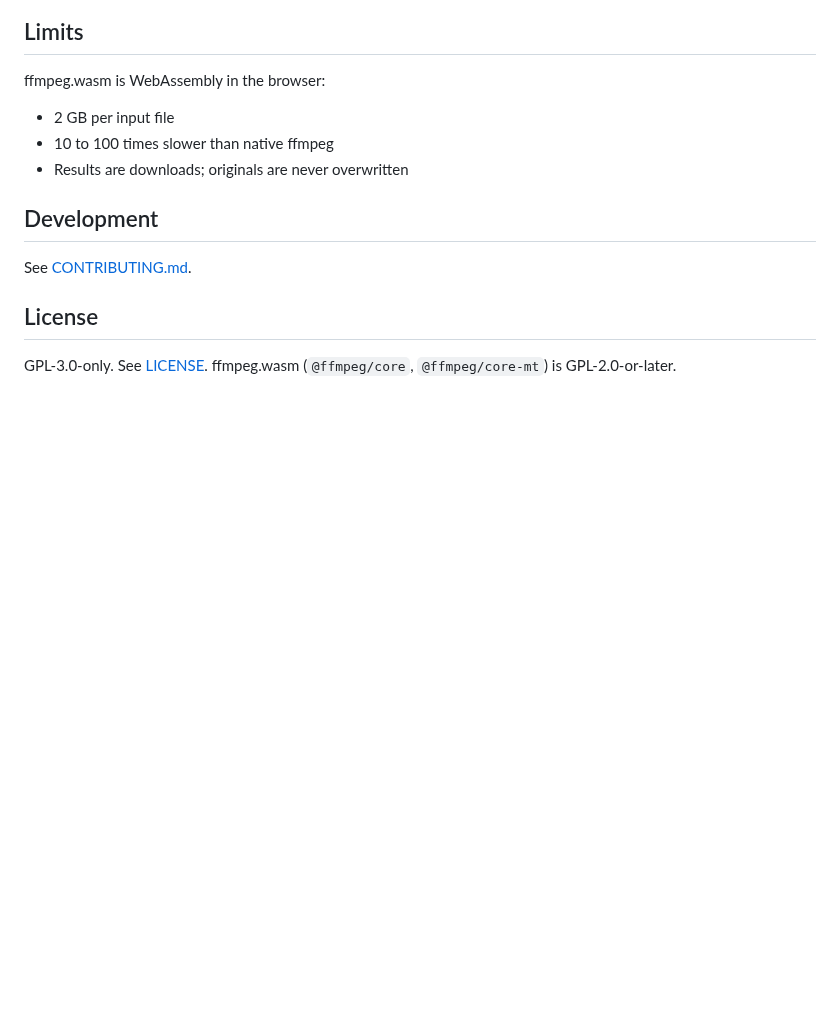
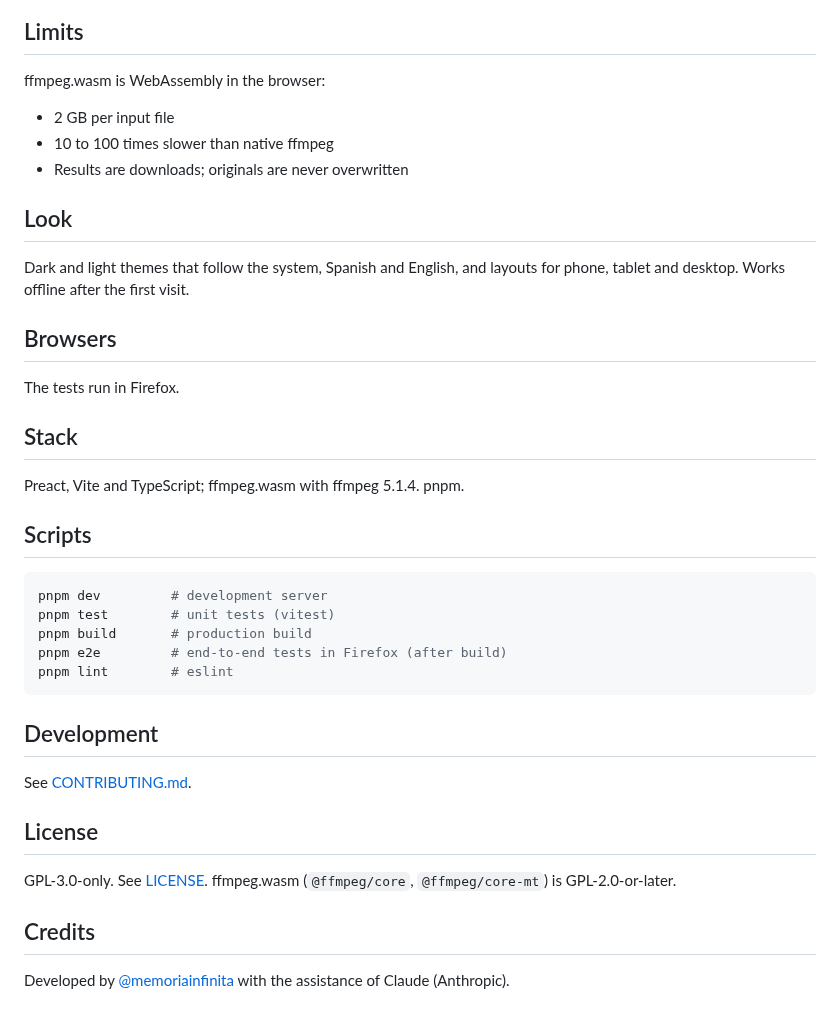
Before and after one commit to memoriainfinita/compositio, a Markdown page: README.md, the part around one of its changes. GitHub-like rendering; blank space fills up the shorter version.

````diff
--- a/README.md
+++ b/README.md
@@ -13,6 +31,28 @@ ffmpeg.wasm is WebAssembly in the browser:
 - 10 to 100 times slower than native ffmpeg
 - Results are downloads; originals are never overwritten
 
+## Look
+
+Dark and light themes that follow the system, Spanish and English, and layouts for phone, tablet and desktop. Works offline after the first visit.
+
+## Browsers
+
+The tests run in Firefox.
+
+## Stack
+
+Preact, Vite and TypeScript; ffmpeg.wasm with ffmpeg 5.1.4. pnpm.
+
+## Scripts
+
+```bash
+pnpm dev         # development server
+pnpm test        # unit tests (vitest)
+pnpm build       # production build
+pnpm e2e         # end-to-end tests in Firefox (after build)
+pnpm lint        # eslint
+```
+
 ## Development
 
 See [CONTRIBUTING.md](CONTRIBUTING.md).
@@ -20,3 +60,7 @@ See [CONTRIBUTING.md](CONTRIBUTING.md).
 ## License
 
 GPL-3.0-only. See [LICENSE](LICENSE). ffmpeg.wasm (`@ffmpeg/core`, `@ffmpeg/core-mt`) is GPL-2.0-or-later.
+
+## Credits
+
+Developed by [@memoriainfinita](https://github.com/memoriainfinita) with the assistance of Claude (Anthropic).
````
Also changed, not shown: other parts of README.md (+21 -3 lines), docs/compositio-demo.png (added), docs/compositio-desktop.png (added).
